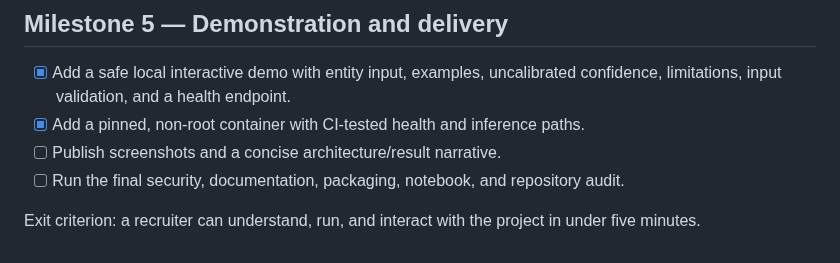
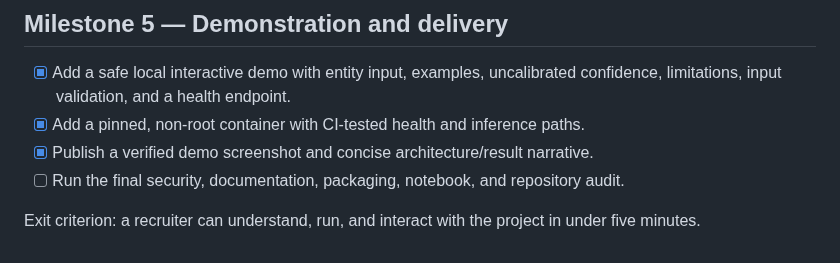
Before and after one commit to kristishqau/SentimentAnalysis_NLP, a Markdown page: ROADMAP.md, the part around the change. Rendered like a GitHub page.

```diff
--- a/ROADMAP.md
+++ b/ROADMAP.md
@@ -46,7 +46,7 @@ Exit criterion: reproducible classical-versus-transformer evidence.
 
 - [x] Add a safe local interactive demo with entity input, examples, uncalibrated confidence, limitations, input validation, and a health endpoint.
 - [x] Add a pinned, non-root container with CI-tested health and inference paths.
-- [ ] Publish screenshots and a concise architecture/result narrative.
+- [x] Publish a verified demo screenshot and concise architecture/result narrative.
 - [ ] Run the final security, documentation, packaging, notebook, and repository audit.
 
 Exit criterion: a recruiter can understand, run, and interact with the project in under five minutes.
```
Also changed, not shown: README.md (+7 -1 lines), docs/ARCHITECTURE.md (added, +91 -0 lines), docs/images/demo.png (added).
